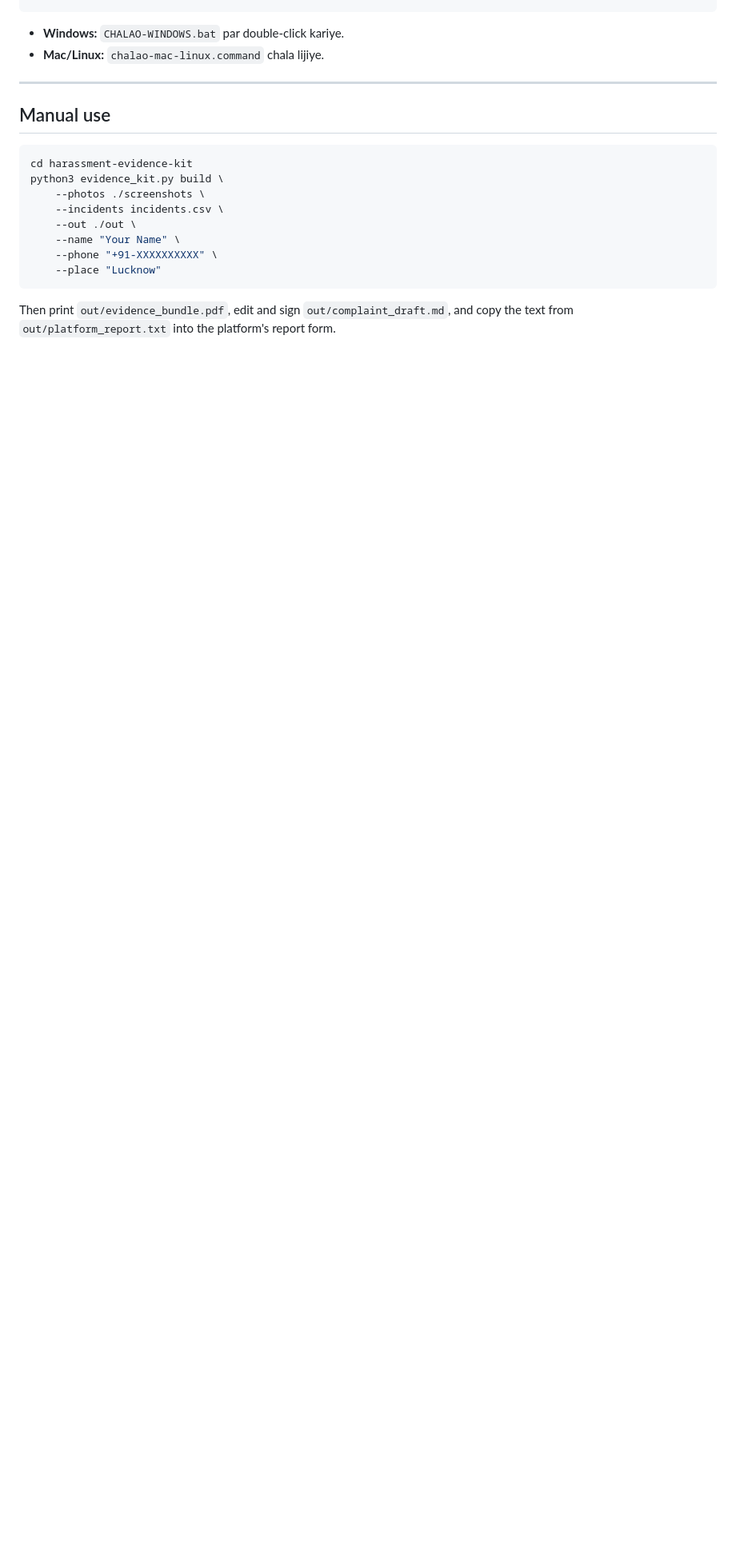
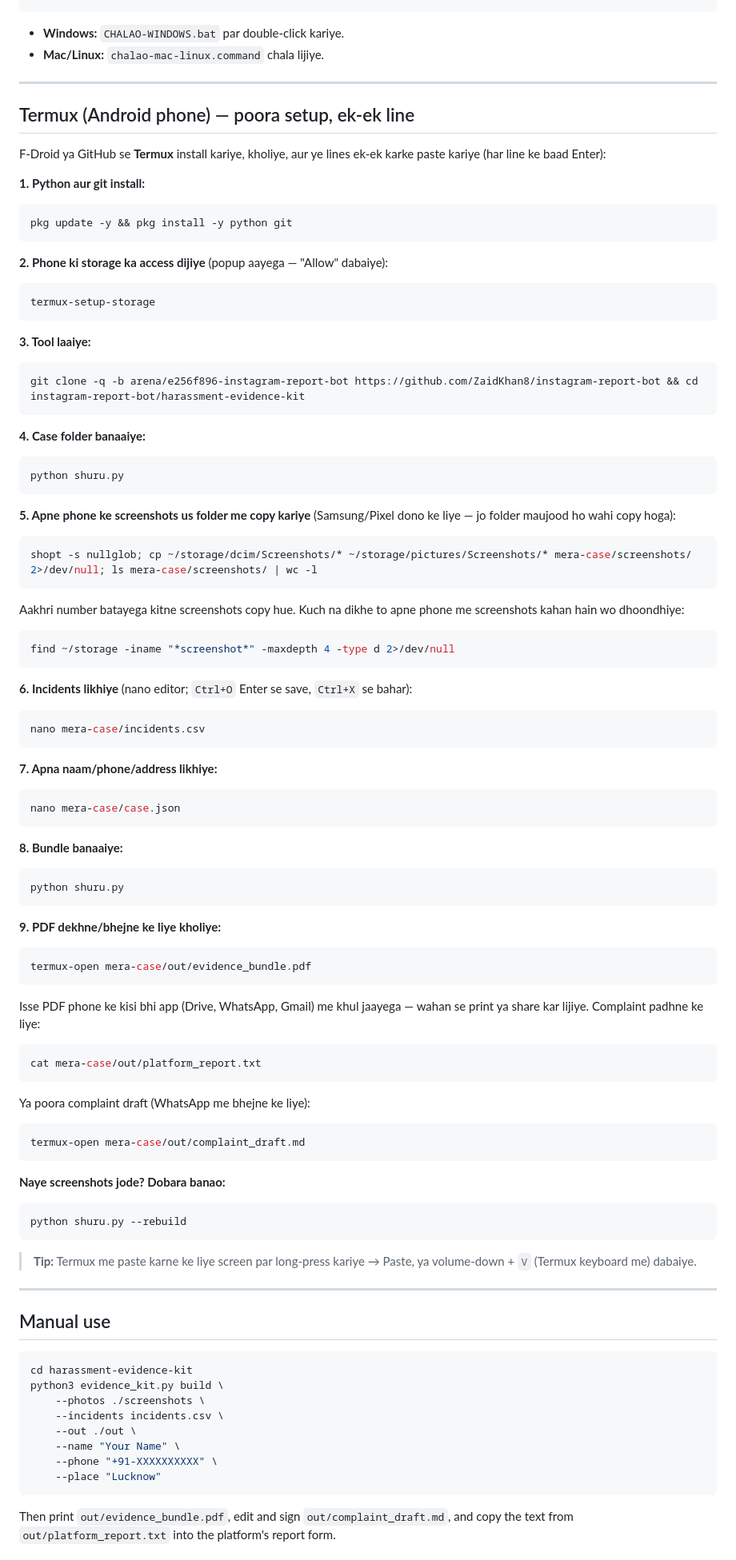
Before and after one commit to ZaidKhan8/instagram-report-bot, a Markdown page: harassment-evidence-kit/README.md, the part around the change. Shown at 80% size. Drawn GitHub-style; blank space fills up the shorter version.

Commit message:
README: step-by-step Termux (Android) instructions with tested commands
Every command was run against a fresh clone: pkg install python git,
termux-setup-storage, clone, shuru.py setup, copying screenshots from
~/storage/dcim/Screenshots, building, and opening the result with termux-open.

Co-authored-by: arena-agent <297053741+arena-agent@users.noreply.github.com>

````diff
--- a/harassment-evidence-kit/README.md
+++ b/harassment-evidence-kit/README.md
@@ -64,6 +64,97 @@ python3 shuru.py --rebuild  # naye screenshots jode hain to dobara banao
 
 - **Windows:** `CHALAO-WINDOWS.bat` par double-click kariye.
 - **Mac/Linux:** `chalao-mac-linux.command` chala lijiye.
+
+---
+
+## Termux (Android phone) — poora setup, ek-ek line
+
+F-Droid ya GitHub se **Termux** install kariye, kholiye, aur ye lines ek-ek karke
+paste kariye (har line ke baad Enter):
+
+**1. Python aur git install:**
+
+```bash
+pkg update -y && pkg install -y python git
+```
+
+**2. Phone ki storage ka access dijiye** (popup aayega — "Allow" dabaiye):
+
+```bash
+termux-setup-storage
+```
+
+**3. Tool laaiye:**
+
+```bash
+git clone -q -b arena/e256f896-instagram-report-bot https://github.com/ZaidKhan8/instagram-report-bot && cd instagram-report-bot/harassment-evidence-kit
+```
+
+**4. Case folder banaaiye:**
+
+```bash
+python shuru.py
+```
+
+**5. Apne phone ke screenshots us folder me copy kariye** (Samsung/Pixel dono ke
+liye — jo folder maujood ho wahi copy hoga):
+
+```bash
+shopt -s nullglob; cp ~/storage/dcim/Screenshots/* ~/storage/pictures/Screenshots/* mera-case/screenshots/ 2>/dev/null; ls mera-case/screenshots/ | wc -l
+```
+
+Aakhri number batayega kitne screenshots copy hue. Kuch na dikhe to apne phone me
+screenshots kahan hain wo dhoondhiye:
+
+```bash
+find ~/storage -iname "*screenshot*" -maxdepth 4 -type d 2>/dev/null
+```
+
+**6. Incidents likhiye** (nano editor; `Ctrl+O` Enter se save, `Ctrl+X` se bahar):
+
+```bash
+nano mera-case/incidents.csv
+```
+
+**7. Apna naam/phone/address likhiye:**
+
+```bash
+nano mera-case/case.json
+```
+
+**8. Bundle banaaiye:**
+
+```bash
+python shuru.py
+```
+
+**9. PDF dekhne/bhejne ke liye kholiye:**
+
+```bash
+termux-open mera-case/out/evidence_bundle.pdf
+```
+
+Isse PDF phone ke kisi bhi app (Drive, WhatsApp, Gmail) me khul jaayega — wahan se
+print ya share kar lijiye. Complaint padhne ke liye:
+
+```bash
+cat mera-case/out/platform_report.txt
+```
+
+Ya poora complaint draft (WhatsApp me bhejne ke liye):
+
+```bash
+termux-open mera-case/out/complaint_draft.md
+```
+
+**Naye screenshots jode? Dobara banao:**
+
+```bash
+python shuru.py --rebuild
+```
+
+> **Tip:** Termux me paste karne ke liye screen par long-press kariye → Paste, ya
+> volume-down + `V` (Termux keyboard me) dabaiye.
 
 ---
 
````
